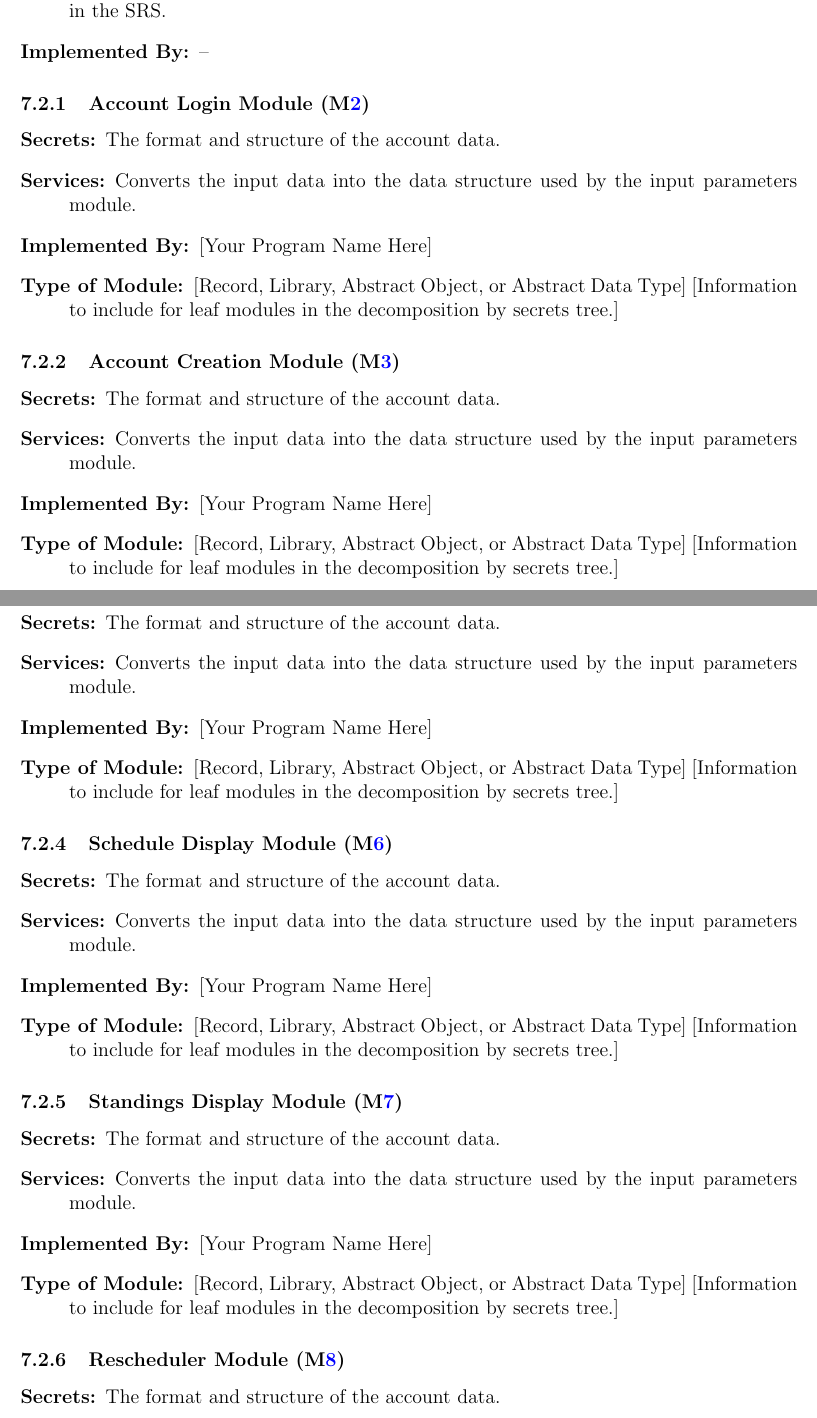
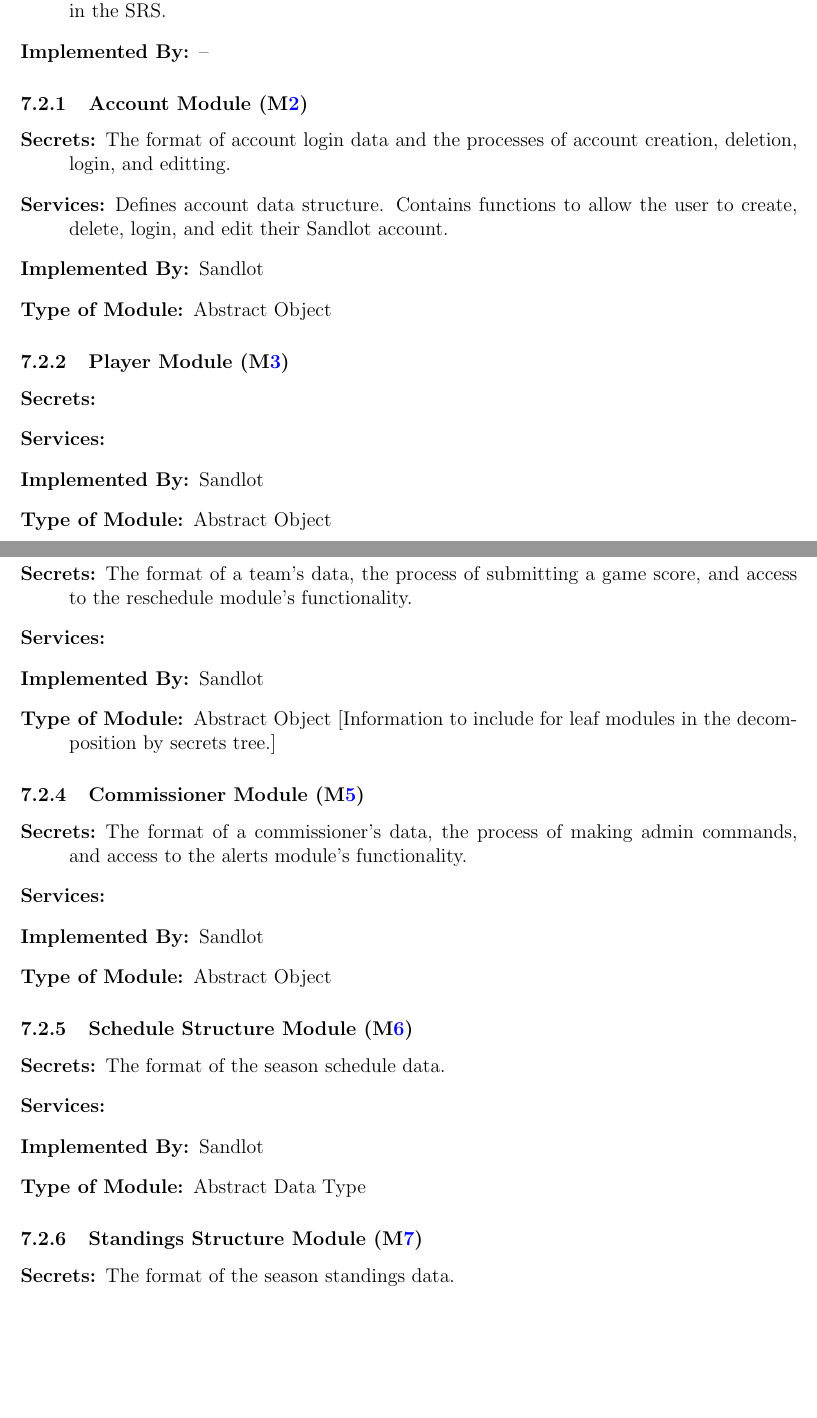
Before and after one commit to Nicholas-Fabugais-Inaba/Sandlot, a LaTeX document (docs/Design/SoftArchitecture/MG.tex): two parts of pages 10 and 11 of 16, joined at a grey line, cut so that both start at the same text, the shorter picture padded with empty space. Compiled offline with pdfLaTeX.

Commit message:
Updated module list and added to section 7.

```diff
--- a/docs/Design/SoftArchitecture/MG.tex
+++ b/docs/Design/SoftArchitecture/MG.tex
@@ -322,63 +320,65 @@ to be implemented.
 \item[Implemented By:] --
 \end{description}
 
-\subsubsection{Account Login Module (\mref{mLG})}
+\subsubsection{Account Module (\mref{mAC})}
 
 \begin{description}
-\item[Secrets:]The format and structure of the account data.
-\item[Services:]Converts the input data into the data structure used by the
-  input parameters module.
-\item[Implemented By:] [Your Program Name Here]
-\item[Type of Module:] [Record, Library, Abstract Object, or Abstract Data Type]
+\item[Secrets:]The format of account login data and the processes of account
+creation, deletion, login, and editting.
+\item[Services:]Defines account data structure. Contains functions to allow
+the user to create, delete, login, and edit their \progname{} account.
+\item[Implemented By:] \progname{}
+\item[Type of Module:] Abstract Object
+\end{description}
+
+\subsubsection{Player Module (\mref{mPL})}
+
+\begin{description}
+\item[Secrets:]
+\item[Services:]
+\item[Implemented By:] \progname{}
+\item[Type of Module:] Abstract Object
+\end{description}
+
+\subsubsection{Team Module (\mref{mTE})}
+
+\begin{description}
+\item[Secrets:]The format of a team's data, the process of submitting a game
+score, and access to the reschedule module's functionality.
+\item[Services:]
+\item[Implemented By:] \progname{}
+\item[Type of Module:] Abstract Object
   [Information to include for leaf modules in the decomposition by secrets tree.]
 \end{description}
 
-\subsubsection{Account Creation Module (\mref{mAC})}
+\subsubsection{Commissioner Module (\mref{mCM})}
 
 \begin{description}
-\item[Secrets:]The format and structure of the account data.
-\item[Services:]Converts the input data into the data structure used by the
-  input parameters module.
-\item[Implemented By:] [Your Program Name Here]
-\item[Type of Module:] [Record, Library, Abstract Object, or Abstract Data Type]
-  [Information to include for leaf modules in the decomposition by secrets tree.]
+\item[Secrets:]The format of a commissioner's data, the process of making
+admin commands, and access to the alerts module's functionality.
+\item[Services:]
+\item[Implemented By:] \progname{}
+\item[Type of Module:] Abstract Object
 \end{description}
 
-\subsubsection{Team Join Request Module (\mref{mJR})}
+\subsubsection{Schedule Structure Module (\mref{mSS})}
 
 \begin{description}
-\item[Secrets:]The format and structure of the account data.
-\item[Services:]Converts the input data into the data structure used by the
-  input parameters module.
-\item[Implemented By:] [Your Program Name Here]
-\item[Type of Module:] [Record, Library, Abstract Object, or Abstract Data Type]
-  [Information to include for leaf modules in the decomposition by secrets tree.]
+\item[Secrets:]The format of the season schedule data.
+\item[Services:]
+\item[Implemented By:] \progname{}
+\item[Type of Module:] Abstract Data Type
 \end{description}
 
-\subsubsection{Schedule Display Module (\mref{mSD})}
+\subsubsection{Standings Structure Module (\mref{mST})}
 
 \begin{description}
-\item[Secrets:]The format and structure of the account data.
-\item[Services:]Converts the input data into the data structure used by the
-  input parameters module.
-\item[Implemented By:] [Your Program Name Here]
-\item[Type of Module:] [Record, Library, Abstract Object, or Abstract Data Type]
-  [Information to include for leaf modules in the decomposition by secrets tree.]
+\item[Secrets:]The format of the season standings data.
+\item[Services:]
+\item[Implemented By:] \progname{}
+\item[Type of Module:] Abstract Data Type
 \end{description}
 
-\subsubsection{Standings Display Module (\mref{mST})}
+\subsubsection{Reschedule Module (\mref{mAL})}
 
 \begin{description}
-\item[Secrets:]The format and structure of the account data.
-\item[Services:]Converts the input data into the data structure used by the
-  input parameters module.
-\item[Implemented By:] [Your Program Name Here]
-\item[Type of Module:] [Record, Library, Abstract Object, or Abstract Data Type]
-  [Information to include for leaf modules in the decomposition by secrets tree.]
-\end{description}
-
-\subsubsection{Rescheduler Module (\mref{mRS})}
-
-\begin{description}
-\item[Secrets:]The format and structure of the account data.
-\item[Services:]Converts the input data into the data structure used by the
```
Also changed, not shown: docs/Design/SoftArchitecture/MG.tex (120 more changed lines).
